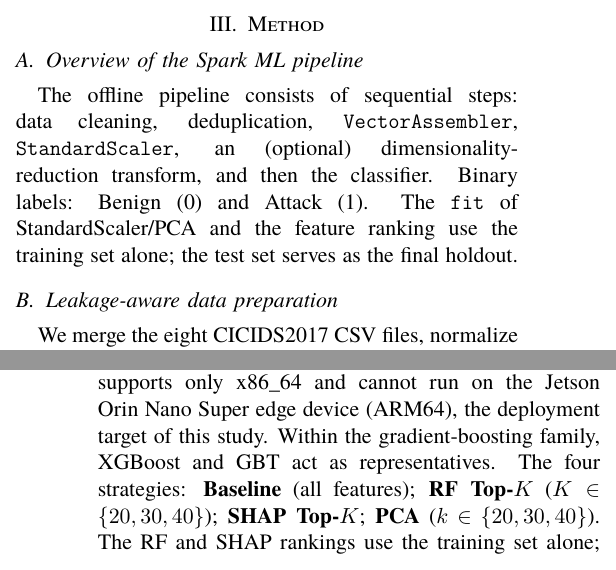
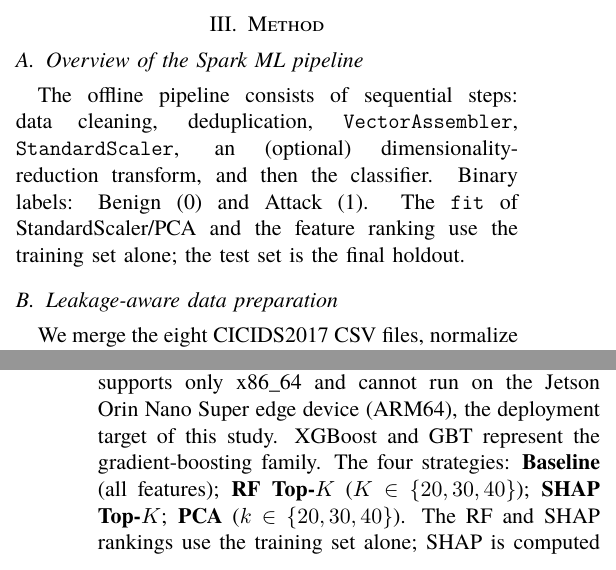
Before and after one commit to vuthainguyen1602/Thesis_IDS, a LaTeX paper (papers/fair2026/manuscript/main_en.tex): two parts of the columns of pages 2 and 3 of 8, joined at a grey line, cut so that both start at the same text. Compiled offline with XeLaTeX; a missing font is replaced by an installed copy or a similar font; a LaTeX package or settings file that is missing is left out.

Commit message:
refactor: plainer wording in the FAIR paper
A pass over the paper, no number or claim changed. The prose written for this
submission contains no em dash anywhere outside the \ph{} placeholder boxes, which
only render when a figure is missing — so the five in the passages added for the
reviewer response were mine, not the paper's voice. They are commas, colons or
parentheses now, and the list of secondary criteria reads as a list rather than as
an aside between dashes.

Four other spots: "the test set serves as the final holdout" is "is the final
holdout"; "XGBoost and GBT act as representatives" is "XGBoost and GBT represent
the gradient-boosting family"; and the PCA sentence stated its conclusion twice,
so "Within the range {20,30,40}, k=40 retains the most variance and is therefore
the fairest representative point" became "Of {20,30,40}, k=40 retains the most
variance, so it is the fairest point to represent PCA".

Still 8 pages, no overfull hbox, no unresolved references, and both the number
check and the paper-thesis comparison unchanged.

```diff
--- a/papers/fair2026/manuscript/main_en.tex
+++ b/papers/fair2026/manuscript/main_en.tex
@@ -118,7 +118,7 @@ IDS surveys~\cite{ring2019survey,khraisat2019survey,ferrag2020deep} show that bo
 
 \subsection{Overview of the Spark ML pipeline}
 
-The offline pipeline consists of sequential steps: data cleaning, deduplication, \texttt{VectorAssembler}, \texttt{StandardScaler}, an (optional) dimensionality-reduction transform, and then the classifier. Binary labels: Benign (0) and Attack (1). The \texttt{fit} of StandardScaler/PCA and the feature ranking use the training set alone; the test set serves as the final holdout.
+The offline pipeline consists of sequential steps: data cleaning, deduplication, \texttt{VectorAssembler}, \texttt{StandardScaler}, an (optional) dimensionality-reduction transform, and then the classifier. Binary labels: Benign (0) and Attack (1). The \texttt{fit} of StandardScaler/PCA and the feature ranking use the training set alone; the test set is the final holdout.
 
 
 \begin{figure}[t]
@@ -181,7 +181,7 @@ Algorithm~\ref{alg:prep} summarizes the procedure, and Figure~\ref{fig:pipeline}
 
 \subsection{Classifiers and the four dimensionality-reduction strategies}
 
-Eight algorithms: Decision Tree, Logistic Regression, SVM (LinearSVC), Naive Bayes, Random Forest, GBT, XGBoost, MLP; together with two ensembles (weighted Hybrid Bagging Top-3 and Soft Voting). LightGBM is excluded because its native library (via SynapseML) supports only x86\_64 and cannot run on the Jetson Orin Nano Super edge device (ARM64), the deployment target of this study. Within the gradient-boosting family, XGBoost and GBT act as representatives. The four strategies: \textbf{Baseline} (all features); \textbf{RF Top-$K$} ($K \in \{20,30,40\}$); \textbf{SHAP Top-$K$}; \textbf{PCA} ($k \in \{20,30,40\}$). The RF and SHAP rankings use the training set alone; SHAP is computed on a class-stratified sample so that both benign and attack traffic are represented. PCA is fixed at $k{=}40$, more than the Top-30 of the selection methods, because PCA extracts rather than selects: each principal component is a linear combination carrying only part of the variance, so more components are needed to retain an equivalent amount of variance. Within the range $\{20,30,40\}$, $k{=}40$ retains the most variance and is therefore the fairest representative point for PCA.
+Eight algorithms: Decision Tree, Logistic Regression, SVM (LinearSVC), Naive Bayes, Random Forest, GBT, XGBoost, MLP; together with two ensembles (weighted Hybrid Bagging Top-3 and Soft Voting). LightGBM is excluded because its native library (via SynapseML) supports only x86\_64 and cannot run on the Jetson Orin Nano Super edge device (ARM64), the deployment target of this study. XGBoost and GBT represent the gradient-boosting family. The four strategies: \textbf{Baseline} (all features); \textbf{RF Top-$K$} ($K \in \{20,30,40\}$); \textbf{SHAP Top-$K$}; \textbf{PCA} ($k \in \{20,30,40\}$). The RF and SHAP rankings use the training set alone; SHAP is computed on a class-stratified sample so that both benign and attack traffic are represented. PCA is fixed at $k{=}40$, more than the Top-30 of the selection methods, because PCA extracts rather than selects: each principal component is a linear combination carrying only part of the variance, so more components are needed to retain an equivalent amount of variance. Of $\{20,30,40\}$, $k{=}40$ retains the most variance, so it is the fairest point to represent PCA.
 
 \subsection{Hyperparameters and class-imbalance handling}
 \label{sec:hparams}
```
Also changed, not shown: output/pdfs/FAIR2026.pdf, papers/fair2026/manuscript/main_en.pdf, papers/fair2026/manuscript/main_en.tex (6 more changed lines).
